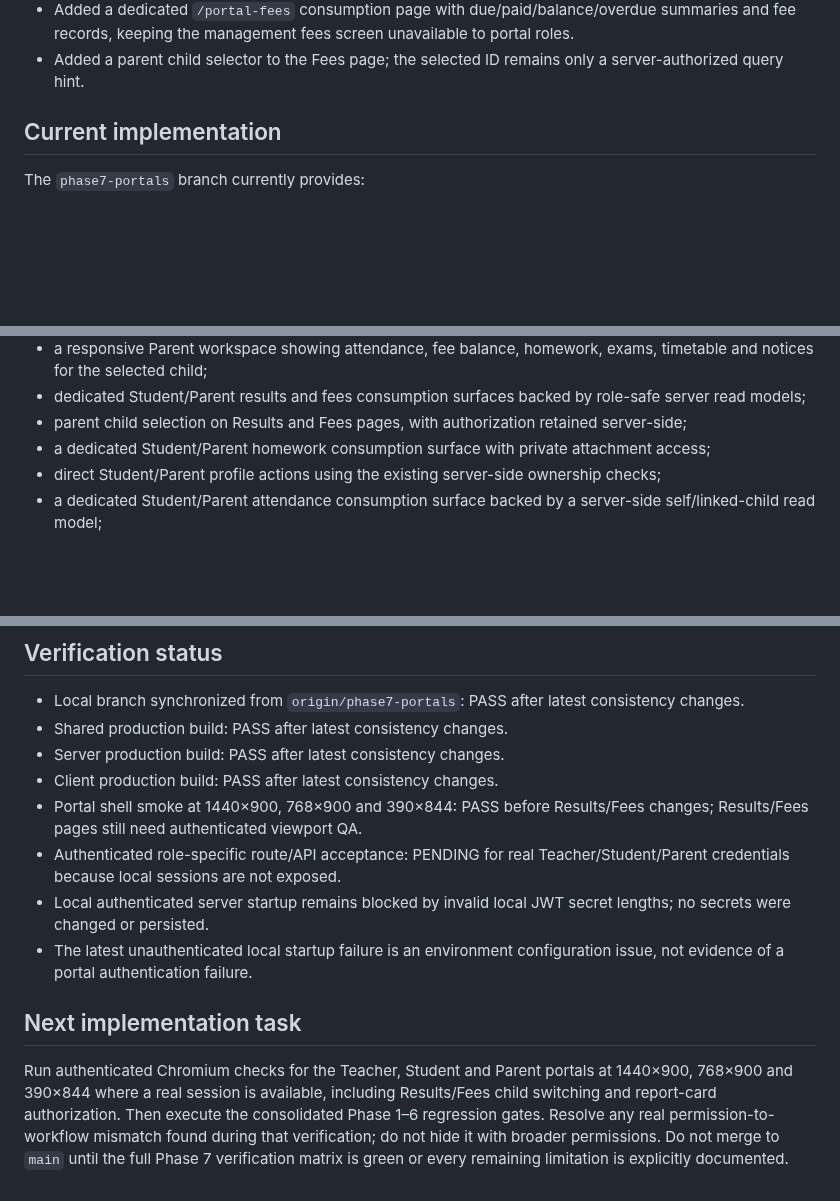
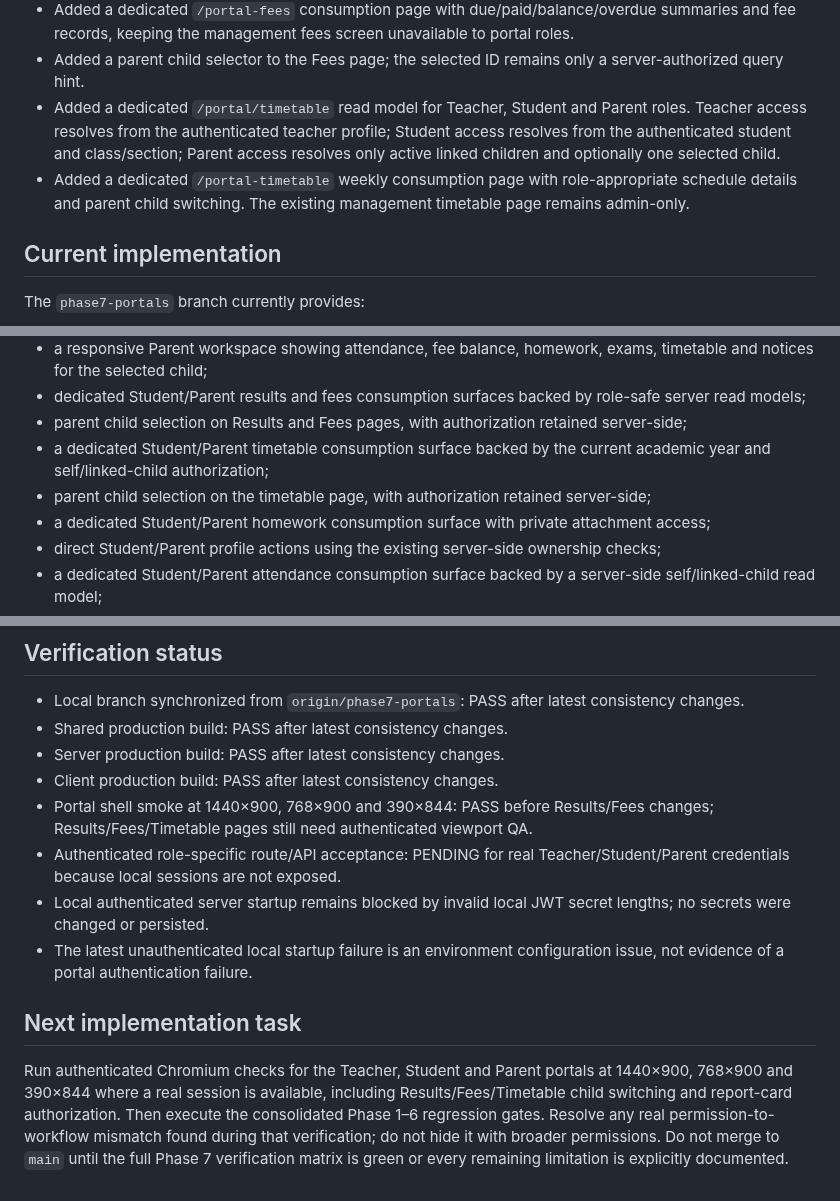
Before and after one commit to araj3539/school-erp, a Markdown page: docs/next-implementation-plan.md, 3 parts joined by grey strips. Rendered like a GitHub page; blank space fills up the shorter version.

Commit message:
docs(phase7): record portal timetable implementation

```diff
--- a/docs/next-implementation-plan.md
+++ b/docs/next-implementation-plan.md
@@ -38,6 +38,8 @@ Phase 6 is complete and released to production. `main` remains the protected pro
 - Added a dedicated `/portal/fees` read model for Student and Parent roles. Student queries resolve from the authenticated user; Parent queries require an actively linked child in the same school. The response now exposes a consumption-safe fee DTO rather than populated fee documents.
 - Added a dedicated `/portal-fees` consumption page with due/paid/balance/overdue summaries and fee records, keeping the management fees screen unavailable to portal roles.
 - Added a parent child selector to the Fees page; the selected ID remains only a server-authorized query hint.
+- Added a dedicated `/portal/timetable` read model for Teacher, Student and Parent roles. Teacher access resolves from the authenticated teacher profile; Student access resolves from the authenticated student and class/section; Parent access resolves only active linked children and optionally one selected child.
+- Added a dedicated `/portal-timetable` weekly consumption page with role-appropriate schedule details and parent child switching. The existing management timetable page remains admin-only.
 
 ## Current implementation
 
@@ -60,6 +62,8 @@ The `phase7-portals` branch currently provides:
 - a responsive Parent workspace showing attendance, fee balance, homework, exams, timetable and notices for the selected child;
 - dedicated Student/Parent results and fees consumption surfaces backed by role-safe server read models;
 - parent child selection on Results and Fees pages, with authorization retained server-side;
+- a dedicated Student/Parent timetable consumption surface backed by the current academic year and self/linked-child authorization;
+- parent child selection on the timetable page, with authorization retained server-side;
 - a dedicated Student/Parent homework consumption surface with private attachment access;
 - direct Student/Parent profile actions using the existing server-side ownership checks;
 - a dedicated Student/Parent attendance consumption surface backed by a server-side self/linked-child read model;
@@ -98,11 +102,11 @@ Batch coherent work on `phase7-*` feature branches. Avoid intermediate Vercel pr
 - Shared production build: PASS after latest consistency changes.
 - Server production build: PASS after latest consistency changes.
 - Client production build: PASS after latest consistency changes.
-- Portal shell smoke at 1440×900, 768×900 and 390×844: PASS before Results/Fees changes; Results/Fees pages still need authenticated viewport QA.
+- Portal shell smoke at 1440×900, 768×900 and 390×844: PASS before Results/Fees changes; Results/Fees/Timetable pages still need authenticated viewport QA.
 - Authenticated role-specific route/API acceptance: PENDING for real Teacher/Student/Parent credentials because local sessions are not exposed.
 - Local authenticated server startup remains blocked by invalid local JWT secret lengths; no secrets were changed or persisted.
 - The latest unauthenticated local startup failure is an environment configuration issue, not evidence of a portal authentication failure.
 
 ## Next implementation task
 
-Run authenticated Chromium checks for the Teacher, Student and Parent portals at 1440×900, 768×900 and 390×844 where a real session is available, including Results/Fees child switching and report-card authorization. Then execute the consolidated Phase 1–6 regression gates. Resolve any real permission-to-workflow mismatch found during that verification; do not hide it with broader permissions. Do not merge to `main` until the full Phase 7 verification matrix is green or every remaining limitation is explicitly documented.
+Run authenticated Chromium checks for the Teacher, Student and Parent portals at 1440×900, 768×900 and 390×844 where a real session is available, including Results/Fees/Timetable child switching and report-card authorization. Then execute the consolidated Phase 1–6 regression gates. Resolve any real permission-to-workflow mismatch found during that verification; do not hide it with broader permissions. Do not merge to `main` until the full Phase 7 verification matrix is green or every remaining limitation is explicitly documented.
```
